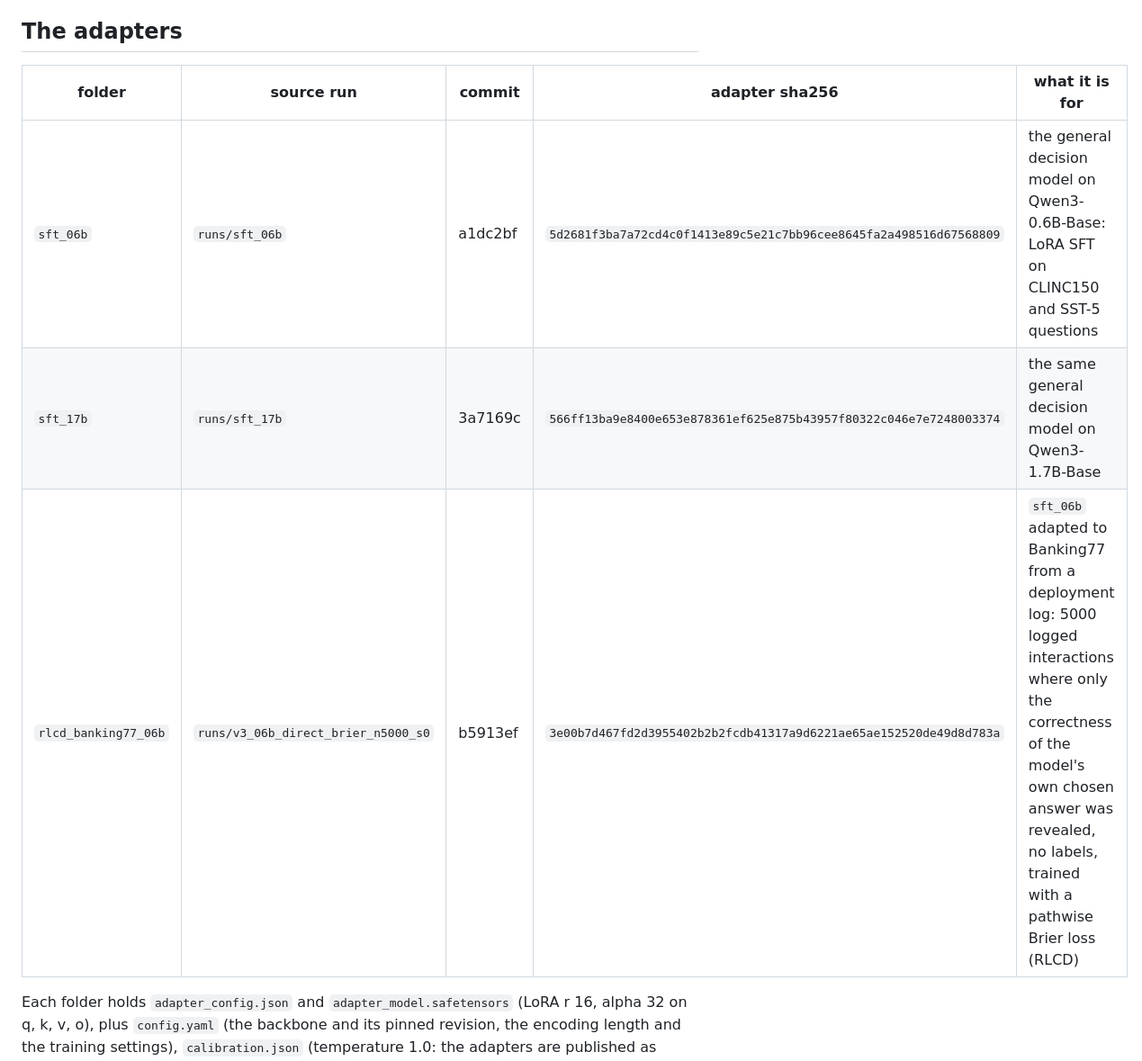
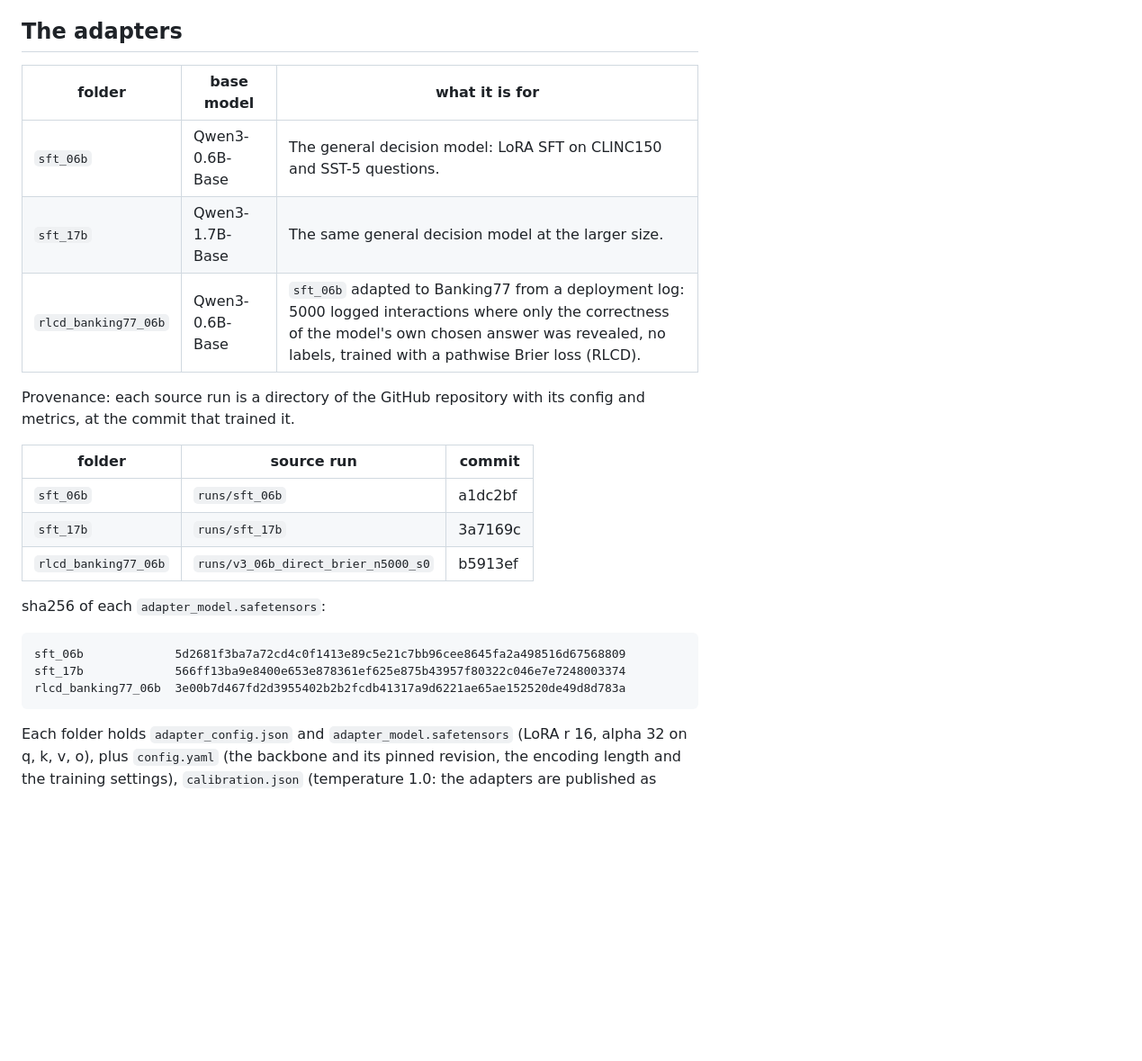
Before and after one commit to yuan-phd/jevmark, a Markdown page: docs/MODEL_CARD.md, the part around the change. Shown at 90% size. Rendered like a GitHub page; blank space fills up the shorter version.

Commit message:
release: model card adapter table layout

````diff
--- a/docs/MODEL_CARD.md
+++ b/docs/MODEL_CARD.md
@@ -25,11 +25,27 @@ Code, data builders, every report and the metrics files behind every number: htt
 
 ## The adapters
 
-| folder | source run | commit | adapter sha256 | what it is for |
-|---|---|---|---|---|
-| `sft_06b` | `runs/sft_06b` | a1dc2bf | `5d2681f3ba7a72cd4c0f1413e89c5e21c7bb96cee8645fa2a498516d67568809` | the general decision model on Qwen3-0.6B-Base: LoRA SFT on CLINC150 and SST-5 questions |
-| `sft_17b` | `runs/sft_17b` | 3a7169c | `566ff13ba9e8400e653e878361ef625e875b43957f80322c046e7e7248003374` | the same general decision model on Qwen3-1.7B-Base |
-| `rlcd_banking77_06b` | `runs/v3_06b_direct_brier_n5000_s0` | b5913ef | `3e00b7d467fd2d3955402b2b2fcdb41317a9d6221ae65ae152520de49d8d783a` | `sft_06b` adapted to Banking77 from a deployment log: 5000 logged interactions where only the correctness of the model's own chosen answer was revealed, no labels, trained with a pathwise Brier loss (RLCD) |
+| folder | base model | what it is for |
+|---|---|---|
+| `sft_06b` | Qwen3-0.6B-Base | The general decision model: LoRA SFT on CLINC150 and SST-5 questions. |
+| `sft_17b` | Qwen3-1.7B-Base | The same general decision model at the larger size. |
+| `rlcd_banking77_06b` | Qwen3-0.6B-Base | `sft_06b` adapted to Banking77 from a deployment log: 5000 logged interactions where only the correctness of the model's own chosen answer was revealed, no labels, trained with a pathwise Brier loss (RLCD). |
+
+Provenance: each source run is a directory of the GitHub repository with its config and metrics, at the commit that trained it.
+
+| folder | source run | commit |
+|---|---|---|
+| `sft_06b` | `runs/sft_06b` | a1dc2bf |
+| `sft_17b` | `runs/sft_17b` | 3a7169c |
+| `rlcd_banking77_06b` | `runs/v3_06b_direct_brier_n5000_s0` | b5913ef |
+
+sha256 of each `adapter_model.safetensors`:
+
+```
+sft_06b             5d2681f3ba7a72cd4c0f1413e89c5e21c7bb96cee8645fa2a498516d67568809
+sft_17b             566ff13ba9e8400e653e878361ef625e875b43957f80322c046e7e7248003374
+rlcd_banking77_06b  3e00b7d467fd2d3955402b2b2fcdb41317a9d6221ae65ae152520de49d8d783a
+```
 
 Each folder holds `adapter_config.json` and `adapter_model.safetensors` (LoRA r 16, alpha 32 on q, k, v, o), plus `config.yaml` (the backbone and its pinned revision, the encoding length and the training settings), `calibration.json` (temperature 1.0: the adapters are published as evaluated in the reports, without a fitted temperature) and `model_id.txt`.
 
````
